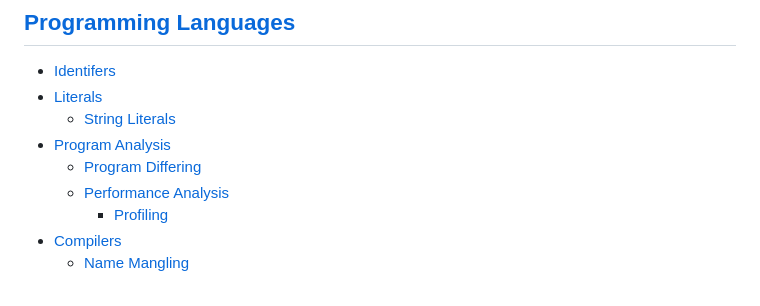
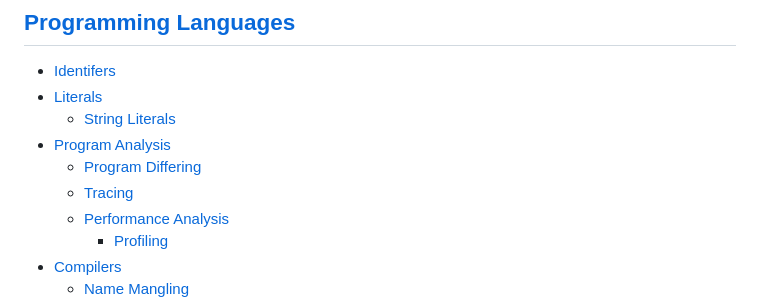
Before and after one commit to Chaoses-Ib/FormalLanguages, a Markdown page: README.md, the part around the change. Drawn GitHub-style.

Commit message:
Program: Analysis: Tracing: Add Intel Processor Trace

```diff
--- a/README.md
+++ b/README.md
@@ -51,6 +51,7 @@
   - [String Literals](Program/Literals/Strings.md)
 - [Program Analysis](Program/Analysis/README.md)
   - [Program Differing](Program/Analysis/Differing.md)
+  - [Tracing](Program/Analysis/Tracing.md)
   - [Performance Analysis](Program/Analysis/Performance/README.md)
     - [Profiling](Program/Analysis/Performance/Profiling.md)
 - [Compilers](Program/Compilers/README.md)
```
Also changed, not shown: Program/Analysis/Tracing.md (added, +58 -0 lines), 1 other file.
